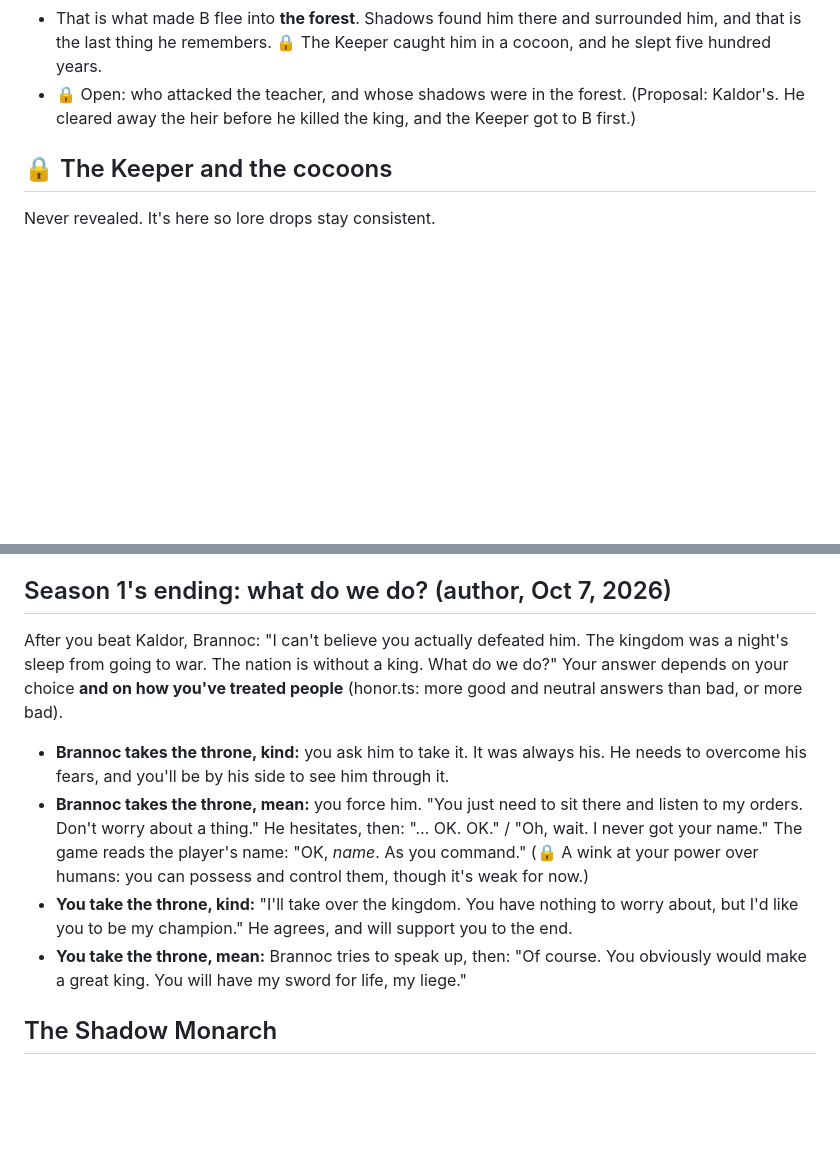
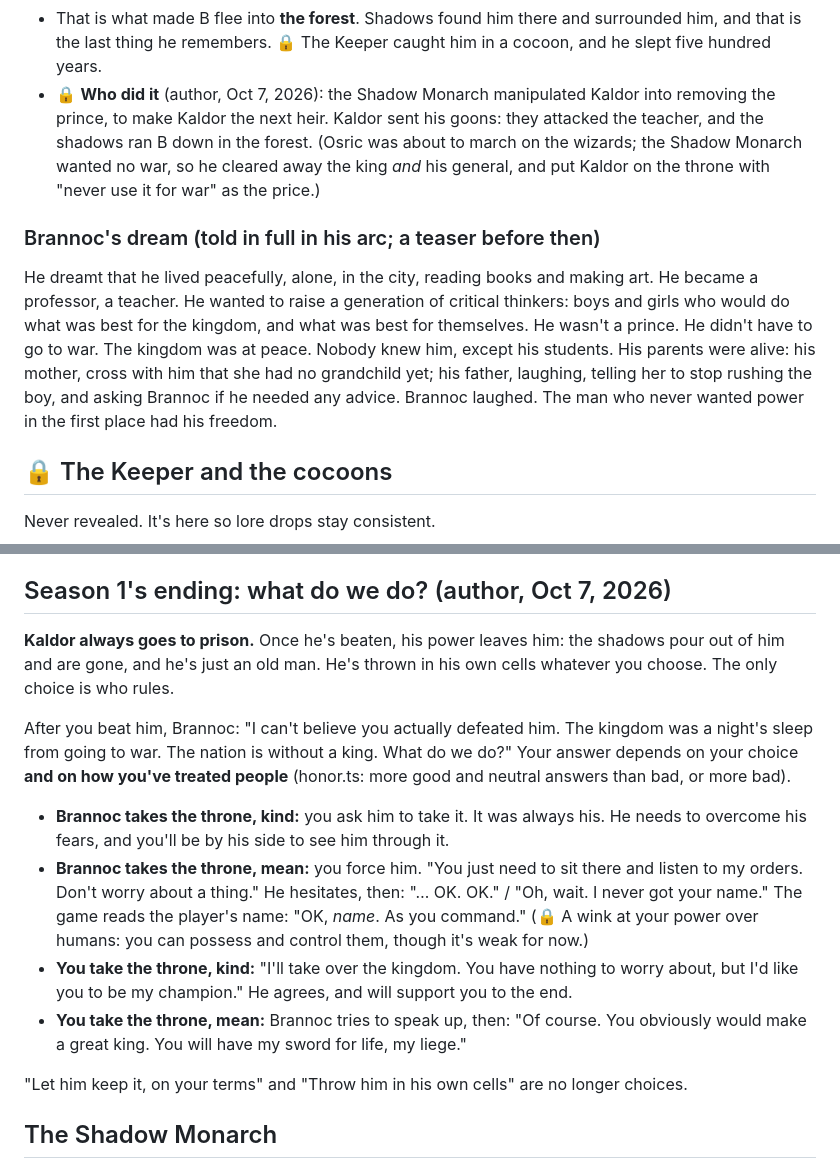
Before and after one commit to Hezekiqh/eight-paths, a Markdown page: STORY.md, 2 parts joined by grey strips. Drawn GitHub-style; blank space fills up the shorter version.

Commit message:
Story canon: Kaldor always jailed, shadows leave him; who removed the prince; Brannoc's dream
Co-Authored-By: Claude Opus 5.5 <noreply@anthropic.com>
Claude-Session: https://claude.ai/code/session_013w26jAz9NEZaUB8KjSBTkU

```diff
--- a/STORY.md
+++ b/STORY.md
@@ -103,8 +103,19 @@ Most of this is **Told** over Brannoc's arc, through the places in the Season 1
   nearly dead.)
 - That is what made B flee into **the forest**. Shadows found him there and surrounded him, and that is the last thing he
   remembers. 🔒 The Keeper caught him in a cocoon, and he slept five hundred years.
-- 🔒 Open: who attacked the teacher, and whose shadows were in the forest. (Proposal: Kaldor's. He cleared away the heir
-  before he killed the king, and the Keeper got to B first.)
+- 🔒 **Who did it** (author, Oct 7, 2026): the Shadow Monarch manipulated Kaldor into removing the prince, to make Kaldor
+  the next heir. Kaldor sent his goons: they attacked the teacher, and the shadows ran B down in the forest. (Osric was
+  about to march on the wizards; the Shadow Monarch wanted no war, so he cleared away the king *and* his general, and
+  put Kaldor on the throne with "never use it for war" as the price.)
+
+### Brannoc's dream (told in full in his arc; a teaser before then)
+
+He dreamt that he lived peacefully, alone, in the city, reading books and making art. He became a professor, a teacher.
+He wanted to raise a generation of critical thinkers: boys and girls who would do what was best for the kingdom, and
+what was best for themselves. He wasn't a prince. He didn't have to go to war. The kingdom was at peace. Nobody knew him,
+except his students. His parents were alive: his mother, cross with him that she had no grandchild yet; his father,
+laughing, telling her to stop rushing the boy, and asking Brannoc if he needed any advice. Brannoc laughed. The man who
+never wanted power in the first place had his freedom.
 
 ## 🔒 The Keeper and the cocoons
 
@@ -132,8 +143,11 @@ Never revealed in Season 1. Felix gives no hints, ever.
 
 ## Season 1's ending: what do we do? (author, Oct 7, 2026)
 
-After you beat Kaldor, Brannoc: "I can't believe you actually defeated him. The kingdom was a night's sleep from going
-to war. The nation is without a king. What do we do?" Your answer depends on your choice **and on how you've treated
+**Kaldor always goes to prison.** Once he's beaten, his power leaves him: the shadows pour out of him and are gone, and
+he's just an old man. He's thrown in his own cells whatever you choose. The only choice is who rules.
+
+After you beat him, Brannoc: "I can't believe you actually defeated him. The kingdom was a night's sleep from going to
+war. The nation is without a king. What do we do?" Your answer depends on your choice **and on how you've treated
 people** (honor.ts: more good and neutral answers than bad, or more bad).
 
 - **Brannoc takes the throne, kind:** you ask him to take it. It was always his. He needs to overcome his fears, and
@@ -146,6 +160,8 @@ people** (honor.ts: more good and neutral answers than bad, or more bad).
   champion." He agrees, and will support you to the end.
 - **You take the throne, mean:** Brannoc tries to speak up, then: "Of course. You obviously would make a great king. You
   will have my sword for life, my liege."
+
+"Let him keep it, on your terms" and "Throw him in his own cells" are no longer choices.
 
 ## The Shadow Monarch
 
```
Also changed, not shown: SEASON1-PLAN.md (+5 -4 lines).
